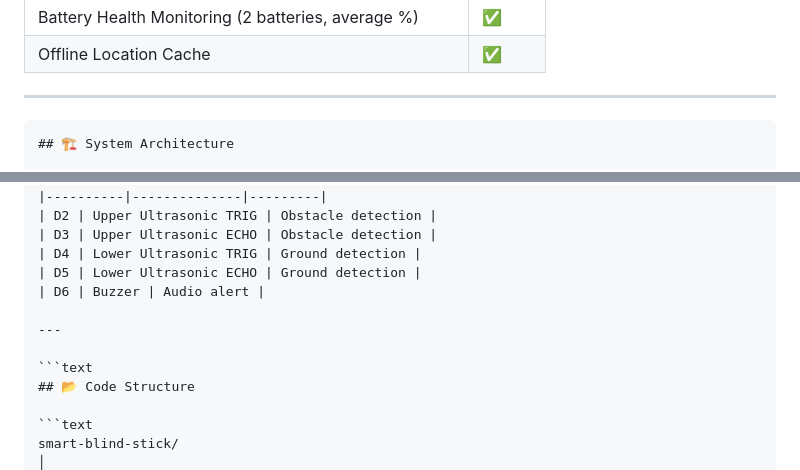
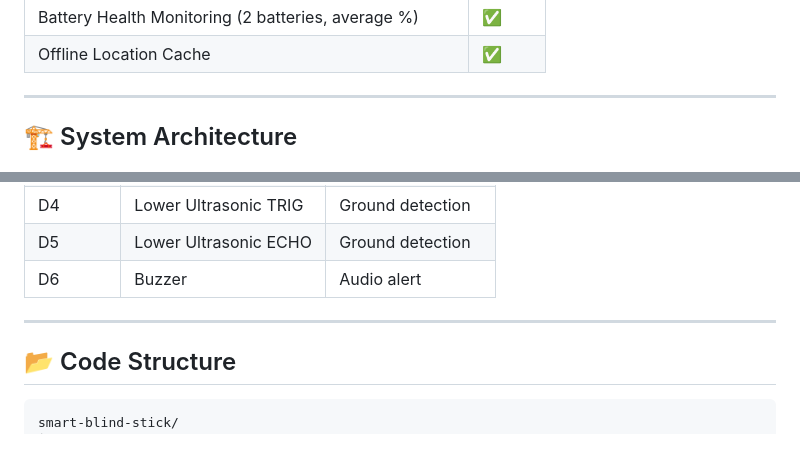
Before and after one commit to sunilmohanty23/smart-blind-stick, a Markdown page: README.md, 2 parts joined by grey strips. Rendered like a GitHub page.

Commit message:
Correct formatting in README.md
Fixed formatting issues in the README.md file by closing code blocks and adjusting sections.

````diff
--- a/README.md
+++ b/README.md
@@ -30,7 +30,6 @@ The **IoT Blind Assistive Stick** is a low-cost, dual-microcontroller assistive
 
 ---
 
-```text
 ## 🏗️ System Architecture
 
 ```text
@@ -110,7 +111,6 @@ The **IoT Blind Assistive Stick** is a low-cost, dual-microcontroller assistive
 
 ---
 
-```text
 ## 📂 Code Structure
 
 ```text
````
Also changed, not shown: other parts of README.md (+3 -1 lines).
